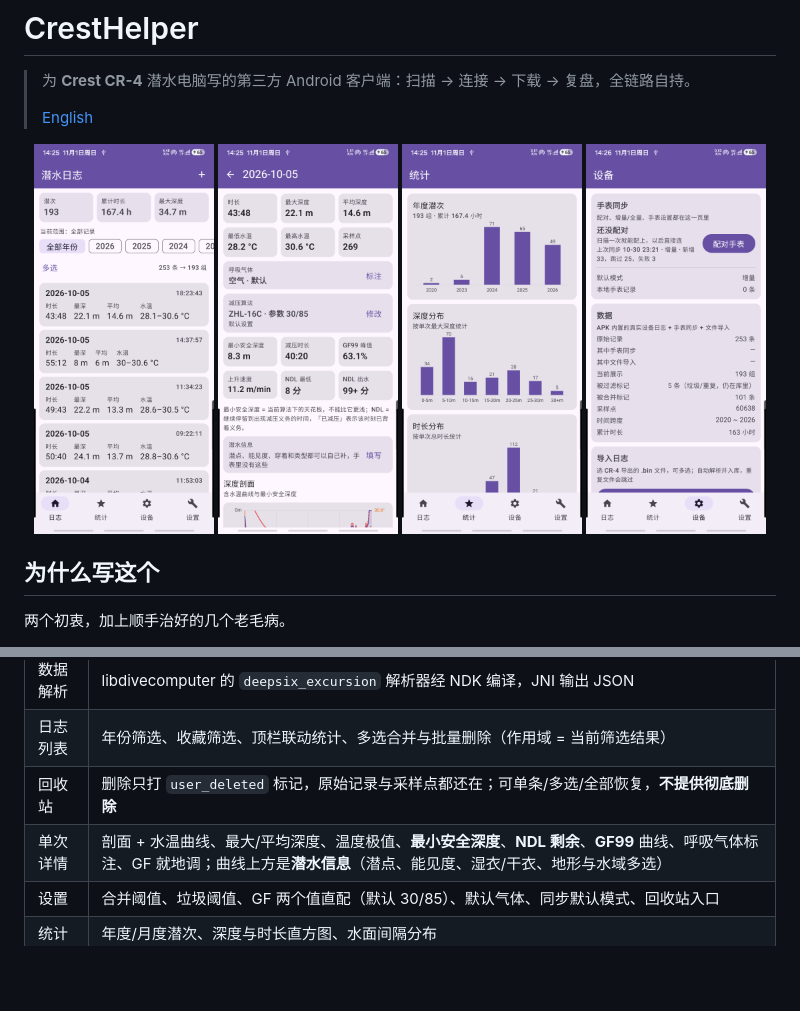
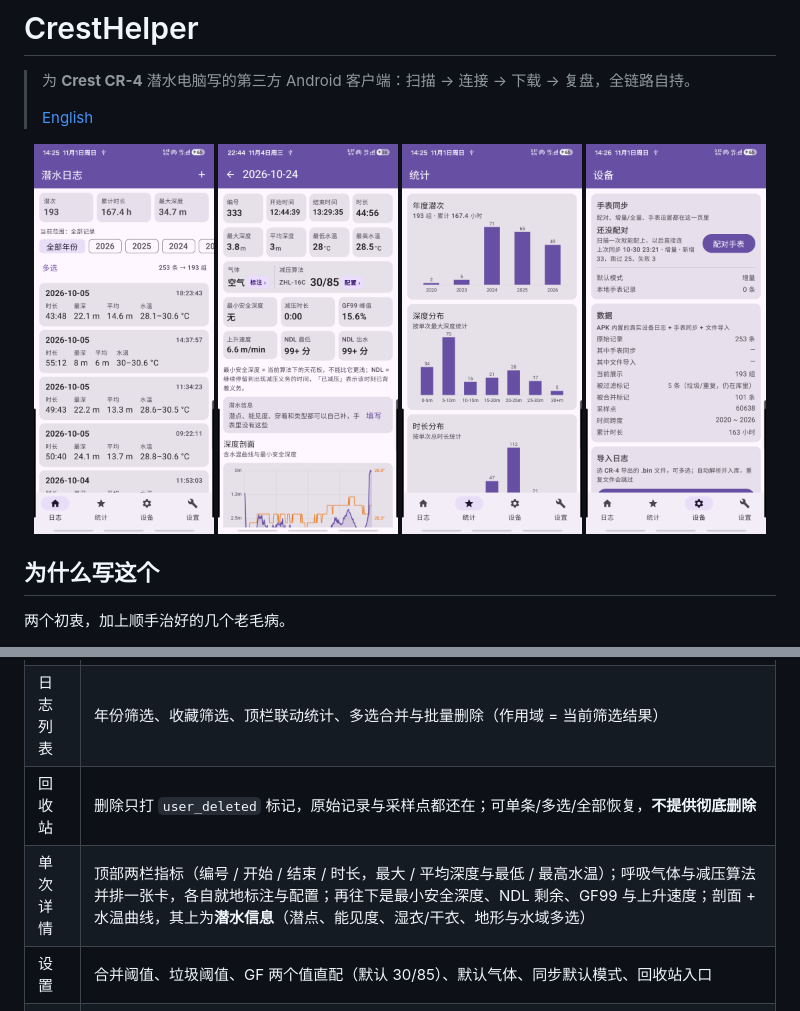
Before and after one commit to DiveMate/CrestHelper, a Markdown page: README.md, 2 parts joined by grey strips. Rendered like a GitHub page; pictures changed too: docs/shots/02-detail.png; blank space fills up the shorter version.

```diff
--- a/README.md
+++ b/README.md
@@ -58,7 +58,7 @@
 | 数据解析 | libdivecomputer 的 `deepsix_excursion` 解析器经 NDK 编译，JNI 输出 JSON                                              |
 | 日志列表 | 年份筛选、收藏筛选、顶栏联动统计、多选合并与批量删除（作用域 = 当前筛选结果）                                                                    |
 | 回收站  | 删除只打 `user_deleted` 标记，原始记录与采样点都还在；可单条/多选/全部恢复，**不提供彻底删除**                                                 |
-| 单次详情 | 剖面 + 水温曲线、最大/平均深度、温度极值、**最小安全深度**、**NDL 剩余**、**GF99** 曲线、呼吸气体标注、GF 就地调；曲线上方是**潜水信息**（潜点、能见度、湿衣/干衣、地形与水域多选） |
+| 单次详情 | 顶部两栏指标（编号 / 开始 / 结束 / 时长，最大 / 平均深度与最低 / 最高水温）；呼吸气体与减压算法并排一张卡，各自就地标注与配置；再往下是最小安全深度、NDL 剩余、GF99 与上升速度；剖面 + 水温曲线，其上为**潜水信息**（潜点、能见度、湿衣/干衣、地形与水域多选） |
 | 设置   | 合并阈值、垃圾阈值、GF 两个值直配（默认 30/85）、默认气体、同步默认模式、回收站入口                                                             |
 | 统计   | 年度/月度潜次、深度与时长直方图、水面间隔分布                                                                                    |
 | 文件导入 | SAF 多选 `.bin`，指纹去重，落库后与已有数据合并展示                                                                            |
```
Also changed, not shown: README.en.md (+1 -1 lines).
